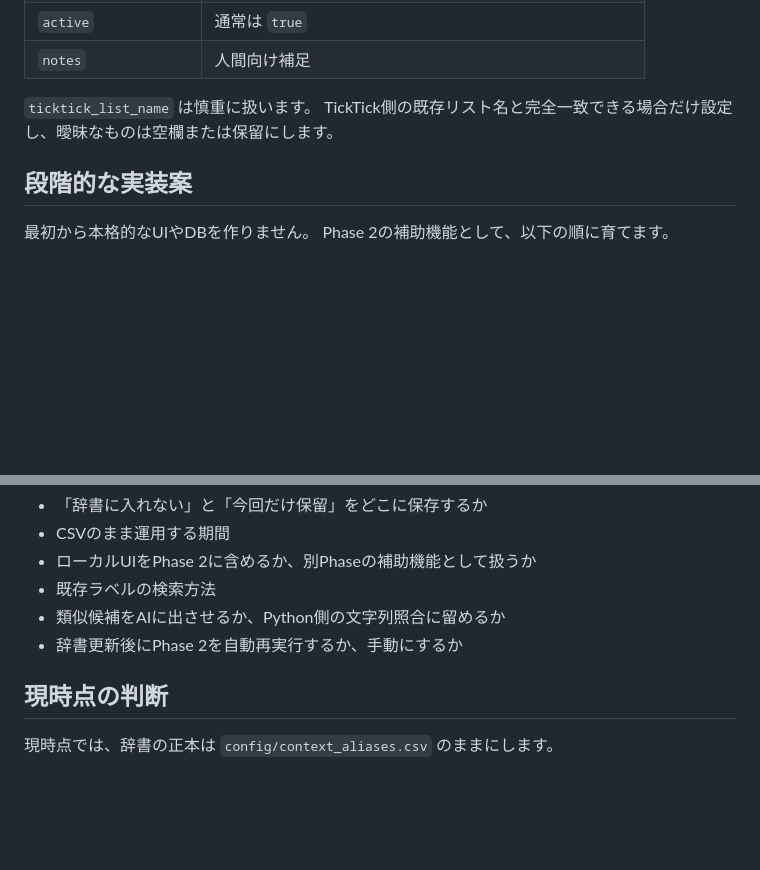
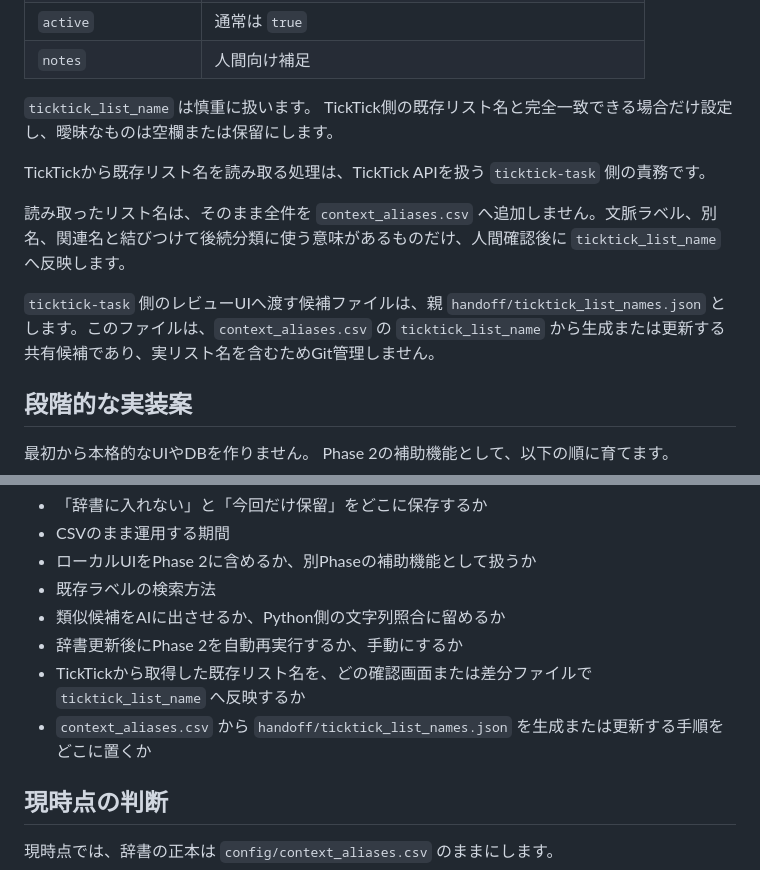
Before and after one commit to yuki-13ya/memo-workflow, a Markdown page: docs/context_alias_registration_interface_note.md, 2 parts joined by grey strips. GitHub-like rendering; blank space fills up the shorter version.

```diff
--- a/docs/context_alias_registration_interface_note.md
+++ b/docs/context_alias_registration_interface_note.md
@@ -81,6 +81,12 @@ AIは辞書候補を出すだけに留めます。
 `ticktick_list_name` は慎重に扱います。
 TickTick側の既存リスト名と完全一致できる場合だけ設定し、曖昧なものは空欄または保留にします。
 
+TickTickから既存リスト名を読み取る処理は、TickTick APIを扱う `ticktick-task` 側の責務です。
+
+読み取ったリスト名は、そのまま全件を `context_aliases.csv` へ追加しません。文脈ラベル、別名、関連名と結びつけて後続分類に使う意味があるものだけ、人間確認後に `ticktick_list_name` へ反映します。
+
+`ticktick-task` 側のレビューUIへ渡す候補ファイルは、親 `handoff/ticktick_list_names.json` とします。このファイルは、`context_aliases.csv` の `ticktick_list_name` から生成または更新する共有候補であり、実リスト名を含むためGit管理しません。
+
 ## 段階的な実装案
 
 最初から本格的なUIやDBを作りません。
@@ -143,6 +149,8 @@ ticktick_list_name: []
 - 既存ラベルの検索方法
 - 類似候補をAIに出させるか、Python側の文字列照合に留めるか
 - 辞書更新後にPhase 2を自動再実行するか、手動にするか
+- TickTickから取得した既存リスト名を、どの確認画面または差分ファイルで `ticktick_list_name` へ反映するか
+- `context_aliases.csv` から `handoff/ticktick_list_names.json` を生成または更新する手順をどこに置くか
 
 ## 現時点の判断
 
```
Also changed, not shown: docs/change-log.md (+19 -0 lines), docs/issues.md (+1 -0 lines).
